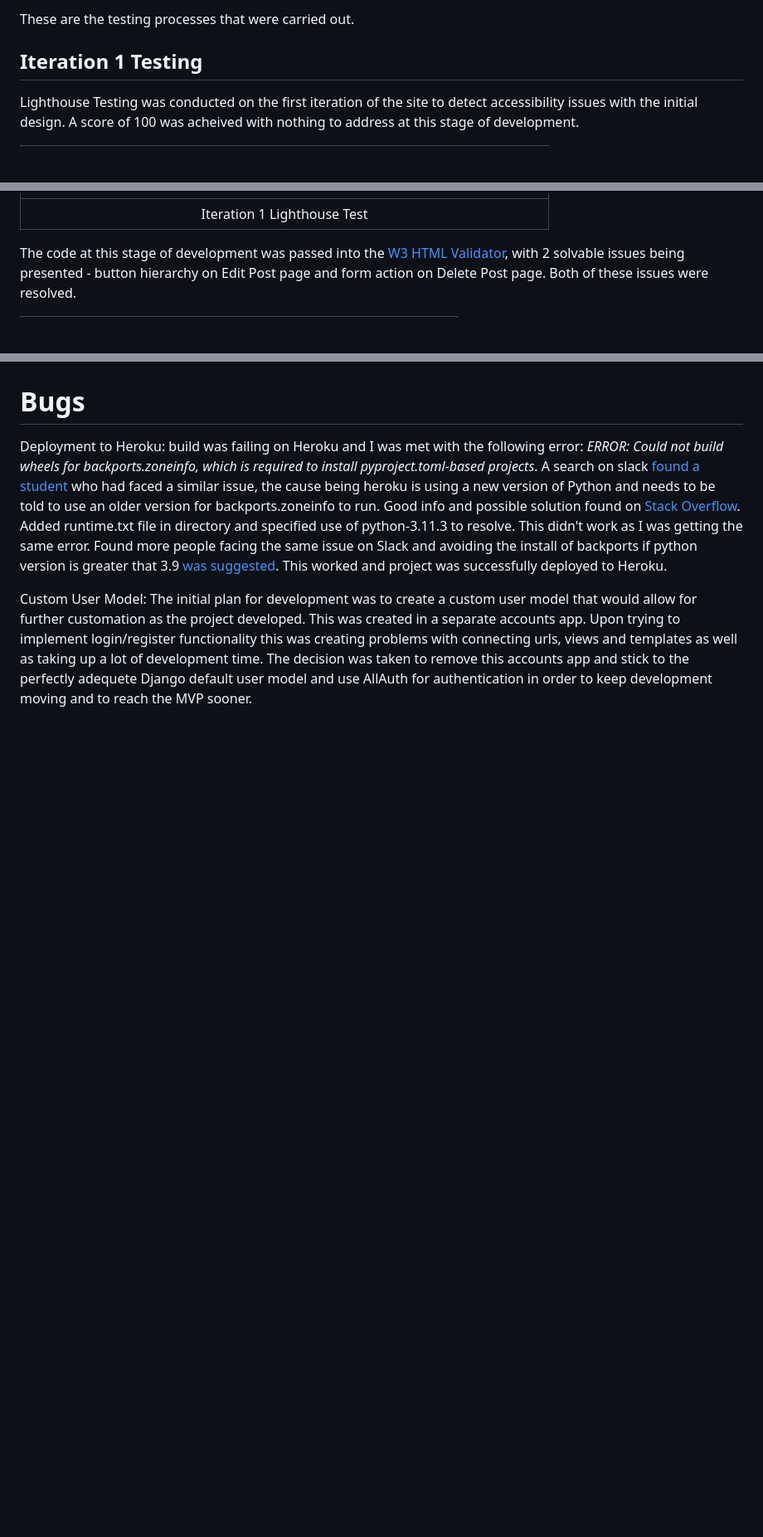
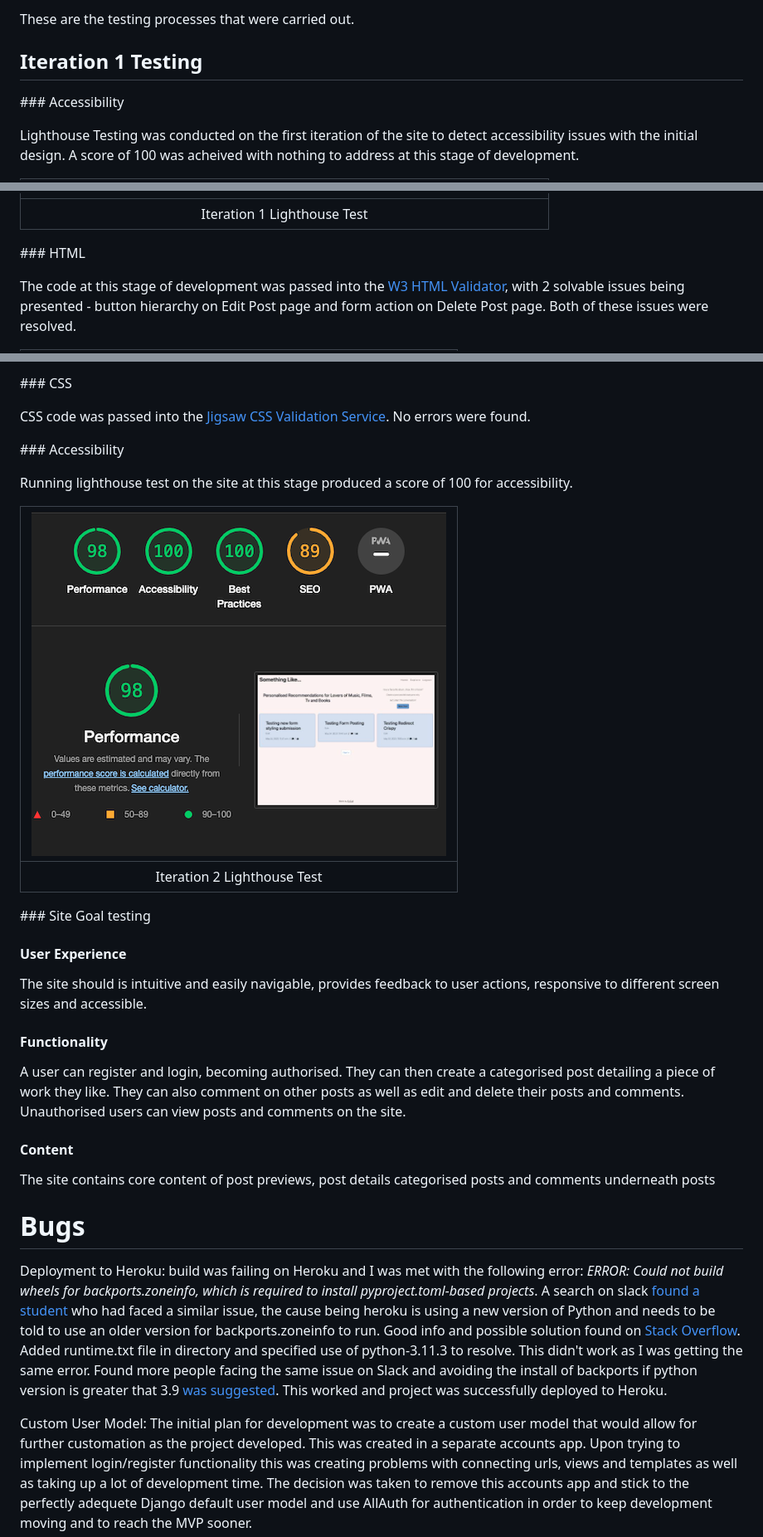
Before and after one commit to eosull/Something-Like, a Markdown page: README.md, 3 parts joined by grey strips. Shown: that part at 83% size. Drawn GitHub-style; pictures changed too: assets/readme_images/iteration_2_lighthouse.png (added); blank space fills up the shorter version.

Commit message:
test:complete and document iteration 2 testing

```diff
--- a/README.md
+++ b/README.md
@@ -221,11 +221,15 @@ These are the testing processes that were carried out.
 
 ## Iteration 1 Testing
 
+### Accessibility
+
 Lighthouse Testing was conducted on the first iteration of the site to detect accessibility issues with the initial design. A score of 100 was acheived with nothing to address at this stage of development.
 
 | ![Iteration 1 Lighthouse](/assets/readme_images/iteration_1_lighthouse.png) |
 |:--:|
 |Iteration 1 Lighthouse Test|
+
+### HTML
 
 The code at this stage of development was passed into the [W3 HTML Validator](https://validator.w3.org/), with 2 solvable issues being presented - button hierarchy on Edit Post page and form action on Delete Post page. Both of these issues were resolved.
 
@@ -249,3 +272,25 @@ The first tests were built for the models in the test_models.py file, testing me
+### CSS
+
+CSS code was passed into the [Jigsaw CSS Validation Service](https://jigsaw.w3.org/css-validator/). No errors were found.
+
+### Accessibility
+
+Running lighthouse test on the site at this stage produced a score of 100 for accessibility.
+
+| ![Iteration 2 Lighthouse](/assets/readme_images/iteration_2_lighthouse.png) |
+|:--:|
+|Iteration 2 Lighthouse Test|
+
+### Site Goal testing
+
+#### User Experience
+The site should is intuitive and easily navigable, provides feedback to user actions, responsive to different screen sizes and accessible.
+
+#### Functionality
+A user can register and login, becoming authorised. They can then create a categorised post detailing a piece of work they like. They can also comment on other posts as well as edit and delete their posts and comments. Unauthorised users can view posts and comments on the site.
+
+#### Content
+The site contains core content of post previews, post details categorised posts and comments underneath posts
 
 # Bugs
 Deployment to Heroku: build was failing on Heroku and I was met with the following error: *ERROR: Could not build wheels for backports.zoneinfo, which is required to install pyproject.toml-based projects*. A search on slack [found a student](https://code-institute-room.slack.com/archives/CHDVDV2Q4/p1681717148021239) who had faced a similar issue, the cause being heroku is using a new version of Python and needs to be told to use an older version for backports.zoneinfo to run. Good info and possible solution found on [Stack Overflow](https://stackoverflow.com/questions/71712258/error-could-not-build-wheels-for-backports-zoneinfo-which-is-required-to-insta). Added runtime.txt file in directory and specified use of python-3.11.3 to resolve. This didn't work as I was getting the same error. Found more people facing the same issue on Slack and avoiding the install of backports if python version is greater that 3.9 [was suggested](https://code-institute-room.slack.com/archives/C026PTF46F5/p1677505066005429). This worked and project was successfully deployed to Heroku.
```
Also changed, not shown: other parts of README.md (+21 -0 lines), assets/readme_images/coverage_report_1.png (added), 5 other files.
